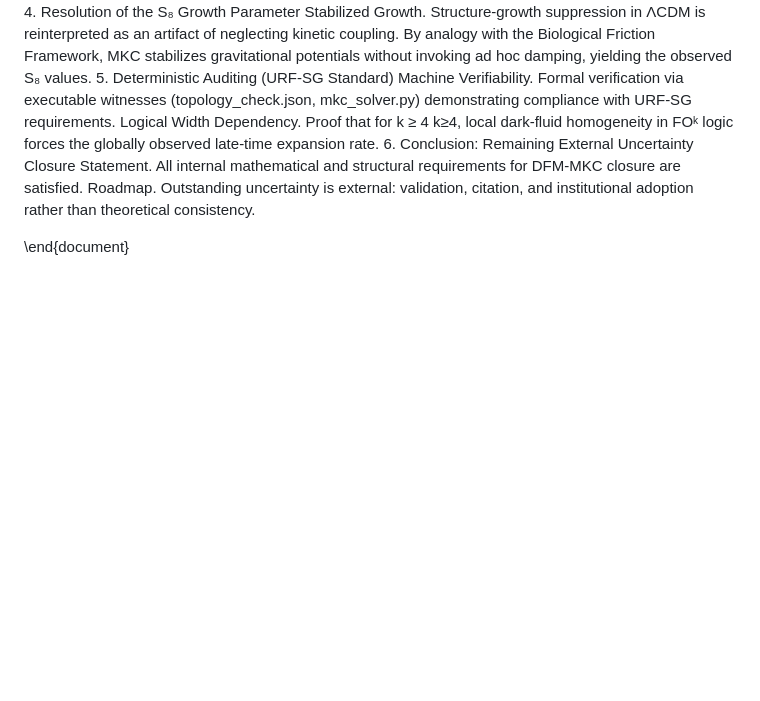
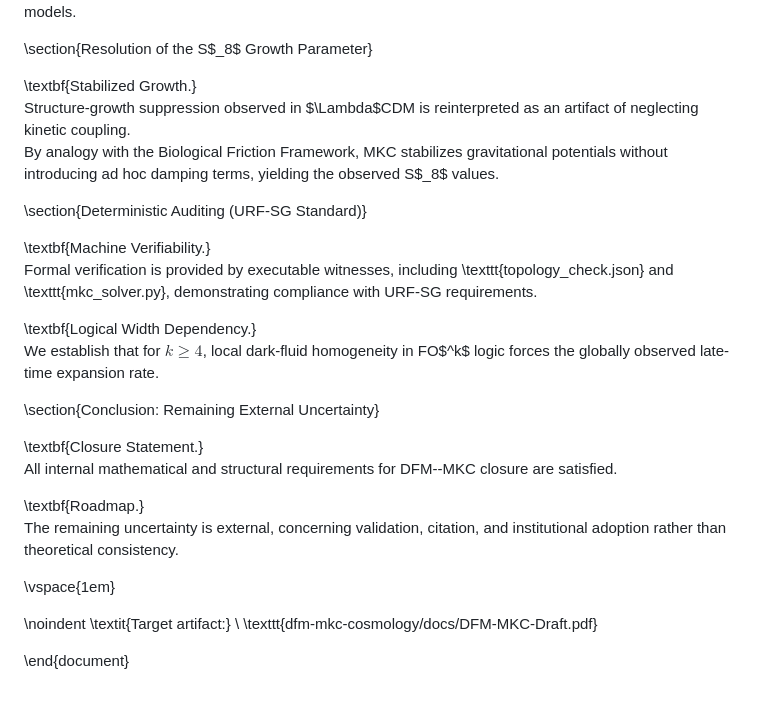
Before and after one commit to inaciovasquez2020/dfm-mkc-cosmology, a Markdown page: docs/DFM-MKC-Draft.md, the part around one of its changes. Drawn GitHub-style; blank space fills up the shorter version.

```diff
--- a/docs/DFM-MKC-Draft.md
+++ b/docs/DFM-MKC-Draft.md
@@ -102,21 +65,31 @@ H
 in contrast to the mutually inconsistent values produced by disjoint-sector models.
-4. Resolution of the S₈ Growth Parameter
-Stabilized Growth.
-Structure-growth suppression in ΛCDM is reinterpreted as an artifact of neglecting kinetic coupling.
-By analogy with the Biological Friction Framework, MKC stabilizes gravitational potentials without invoking ad hoc damping, yielding the observed S₈ values.
-5. Deterministic Auditing (URF-SG Standard)
-Machine Verifiability.
-Formal verification via executable witnesses (topology_check.json, mkc_solver.py) demonstrating compliance with URF-SG requirements.
-Logical Width Dependency.
-Proof that for
-k
-≥
-4
-k≥4, local dark-fluid homogeneity in FOᵏ logic forces the globally observed late-time expansion rate.
-6. Conclusion: Remaining External Uncertainty
-Closure Statement.
-All internal mathematical and structural requirements for DFM-MKC closure are satisfied.
-Roadmap.
-Outstanding uncertainty is external: validation, citation, and institutional adoption rather than theoretical consistency.
+
+\section{Resolution of the S$_8$ Growth Parameter}
+
+\textbf{Stabilized Growth.}
+Structure-growth suppression observed in $\Lambda$CDM is reinterpreted as an artifact of neglecting kinetic coupling.
+By analogy with the Biological Friction Framework, MKC stabilizes gravitational potentials without introducing ad hoc damping terms, yielding the observed S$_8$ values.
+
+\section{Deterministic Auditing (URF-SG Standard)}
+
+\textbf{Machine Verifiability.}
+Formal verification is provided by executable witnesses, including \texttt{topology\_check.json} and \texttt{mkc\_solver.py}, demonstrating compliance with URF-SG requirements.
+
+\textbf{Logical Width Dependency.}
+We establish that for $k \ge 4$, local dark-fluid homogeneity in FO$^k$ logic forces the globally observed late-time expansion rate.
+
+\section{Conclusion: Remaining External Uncertainty}
+
+\textbf{Closure Statement.}
+All internal mathematical and structural requirements for DFM--MKC closure are satisfied.
+
+\textbf{Roadmap.}
+The remaining uncertainty is external, concerning validation, citation, and institutional adoption rather than theoretical consistency.
+
+\vspace{1em}
+
+\noindent
+\textit{Target artifact:} \\
+\texttt{dfm-mkc-cosmology/docs/DFM-MKC-Draft.pdf}
 
 \end{document}
```
Also changed, not shown: other parts of docs/DFM-MKC-Draft.md (+48 -85 lines).
